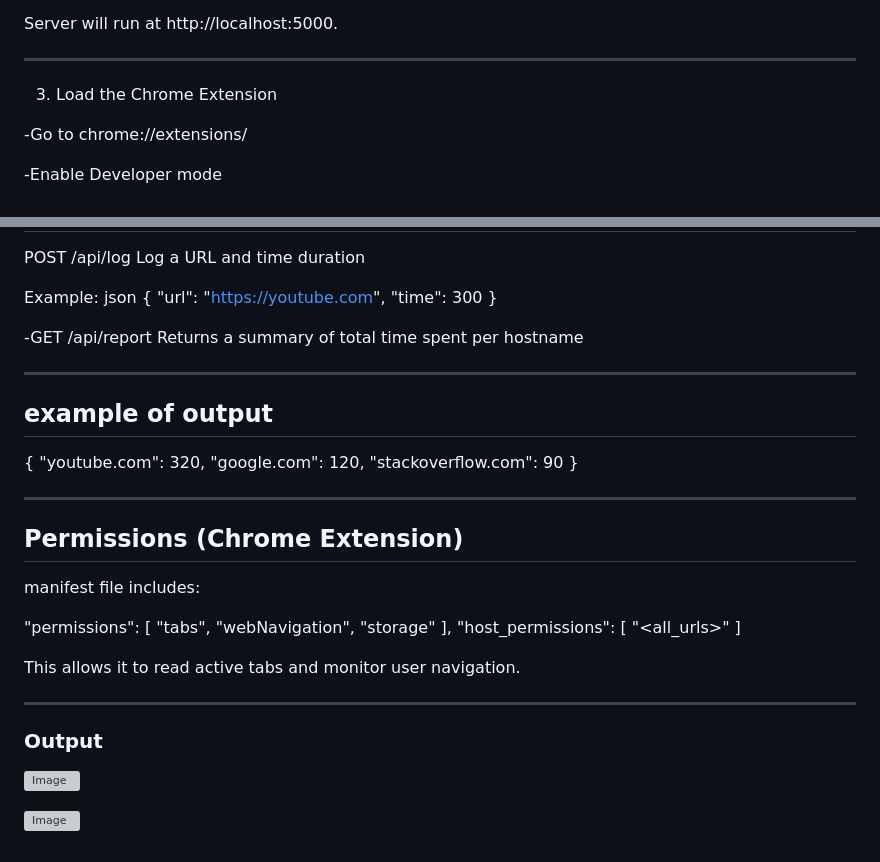
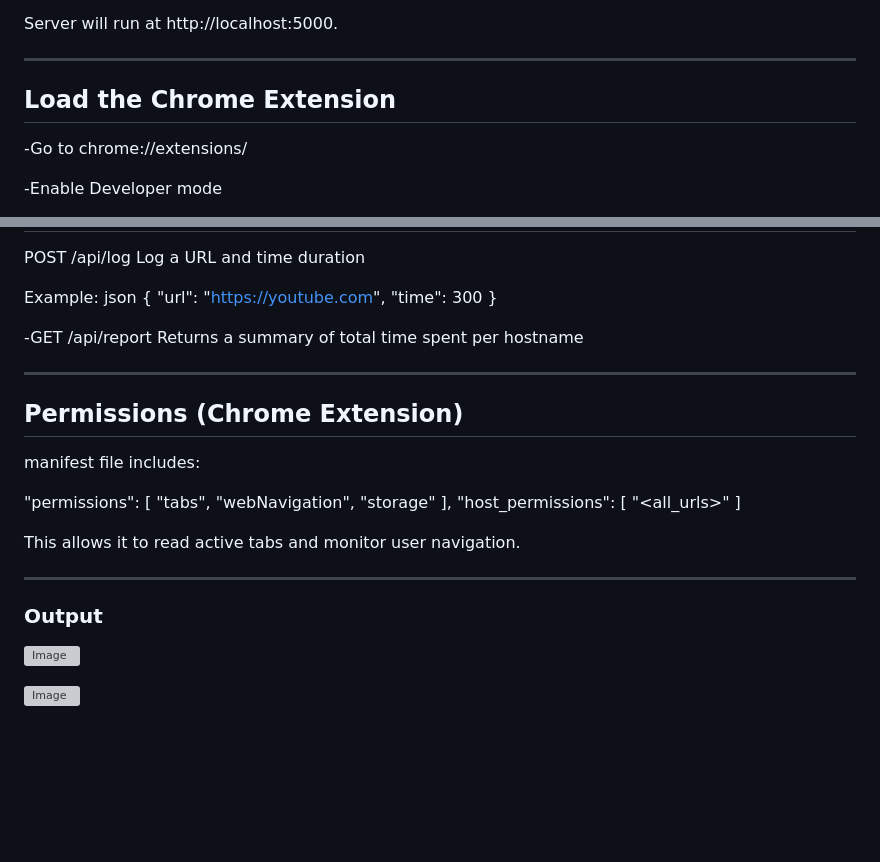
Before and after one commit to greeshmavangala/CHROME-EXTENSION-FOR-PRODUCTIVITY-MANAGEMENT, a Markdown page: README.md, 2 parts joined by grey strips. Drawn GitHub-style; blank space fills up the shorter version; grey boxes are pictures that could not be loaded.

```diff
--- a/README.md
+++ b/README.md
@@ -93,7 +93,7 @@ Server will run at http://localhost:5000.
 
 ---
 
-3. Load the Chrome Extension
+## Load the Chrome Extension
 
 -Go to chrome://extensions/
 
@@ -122,16 +122,6 @@ Returns a summary of total time spent per hostname
 
 ---
 
-## example of output
-
-{
-  "youtube.com": 320,
-  "google.com": 120,
-  "stackoverflow.com": 90
-}
-
----
-
 ## Permissions (Chrome Extension)
 
 manifest file includes:
@@ -154,4 +144,6 @@ This allows it to read active tabs and monitor user navigation.
 ![Image](https://github.com/user-attachments/assets/2adb1175-0fff-4e20-83f6-cec9802953c6)
 
 
+
+
 ![Image](https://github.com/user-attachments/assets/20b6e77a-12cf-4e10-b7c1-f693372056f0)
```
